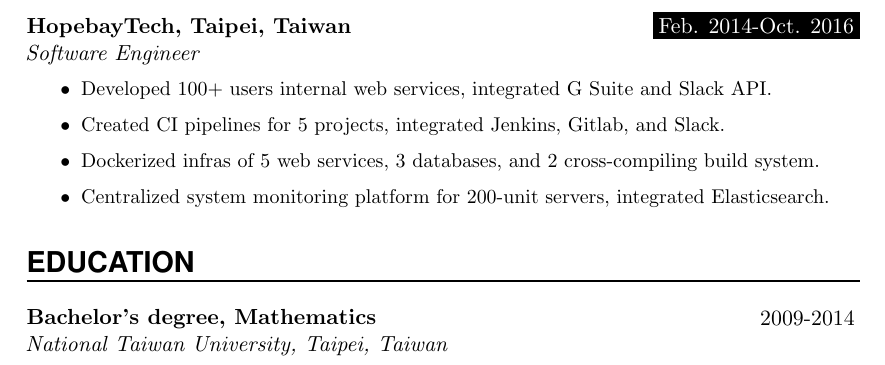
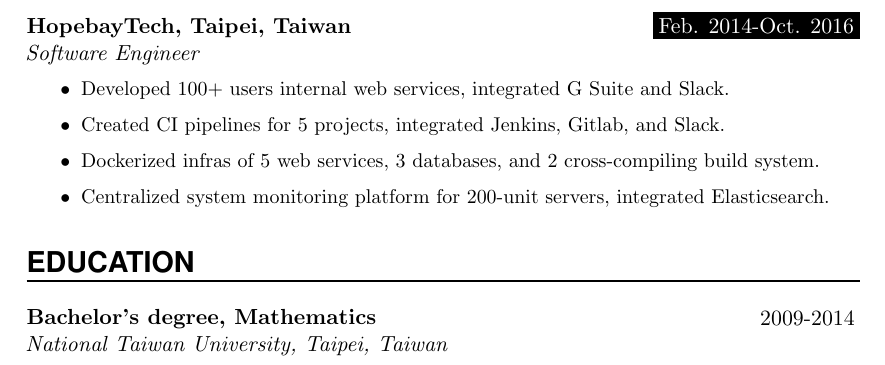
Before and after one commit to ben196888/resume, a LaTeX CV (Resume.tex): part of page 2 of 2, cut so that both start at the same text. Compiled offline with pdfLaTeX.

Commit message:
Remove API in Slack API

```diff
--- a/Resume.tex
+++ b/Resume.tex
@@ -166,7 +166,7 @@ He is not only an avid problem solver, but also a good autodidact who craves any
 
 \WorkEntry{HopebayTech, Taipei, Taiwan}{Feb. 2014-Oct. 2016}{Software Engineer}{
 \begin{itemize}
-	\item {Developed 100+ users internal web services, integrated G Suite and Slack API.}
+	\item {Developed 100+ users internal web services, integrated G Suite and Slack.}
 	\item {Created CI pipelines for 5 projects, integrated Jenkins, Gitlab, and Slack.}
 	\item {Dockerized infras of 5 web services, 3 databases, and 2 cross-compiling build system.}
 	\item {Centralized system monitoring platform for 200-unit servers, integrated Elasticsearch.}
```
